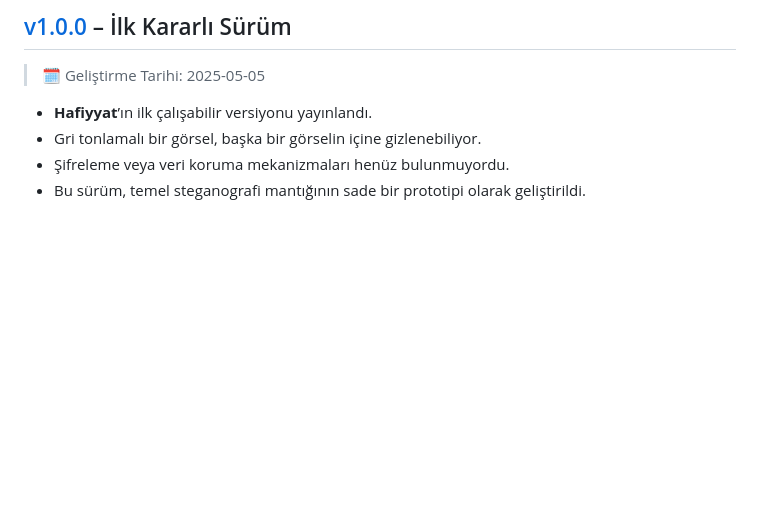
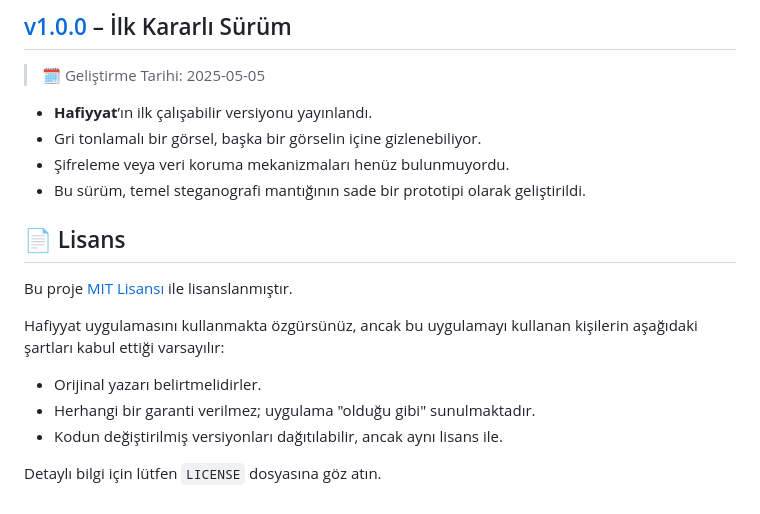
Before and after one commit to yasir237/Hafiyyat, a Markdown page: README.md, the part around the change. Drawn GitHub-style; blank space fills up the shorter version.

```diff
--- a/README.md
+++ b/README.md
@@ -279,3 +279,17 @@ Android cihazına uygulamayı indirip deneyebilirsin:
 - Gri tonlamalı bir görsel, başka bir görselin içine gizlenebiliyor.
 - Şifreleme veya veri koruma mekanizmaları henüz bulunmuyordu.
 - Bu sürüm, temel steganografi mantığının sade bir prototipi olarak geliştirildi.
+
+
+
+## 📄 Lisans
+
+Bu proje [MIT Lisansı](LICENSE) ile lisanslanmıştır.
+
+Hafiyyat uygulamasını kullanmakta özgürsünüz, ancak bu uygulamayı kullanan kişilerin aşağıdaki şartları kabul ettiği varsayılır:
+
+- Orijinal yazarı belirtmelidirler.
+- Herhangi bir garanti verilmez; uygulama "olduğu gibi" sunulmaktadır.
+- Kodun değiştirilmiş versiyonları dağıtılabilir, ancak aynı lisans ile.
+
+Detaylı bilgi için lütfen `LICENSE` dosyasına göz atın.
```
